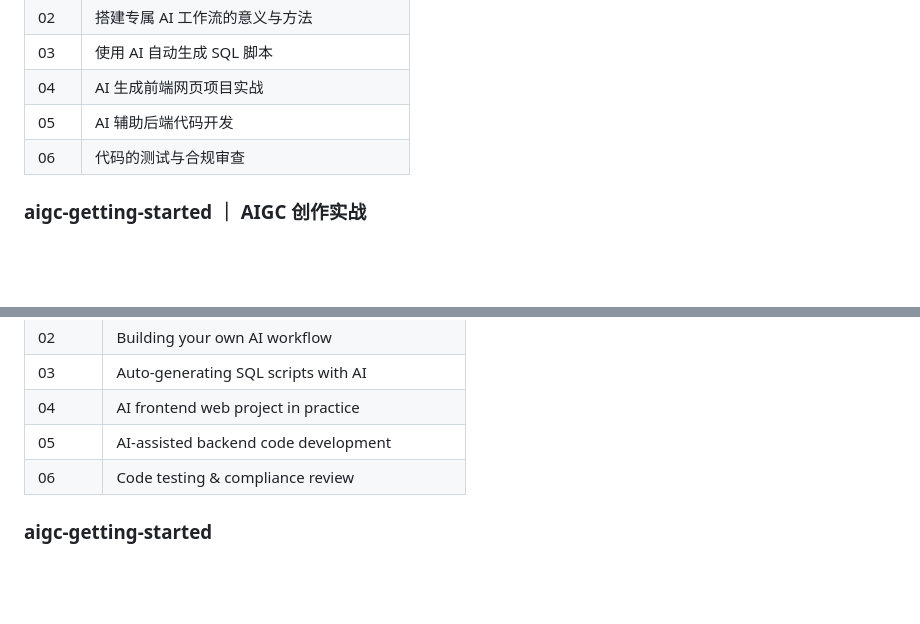
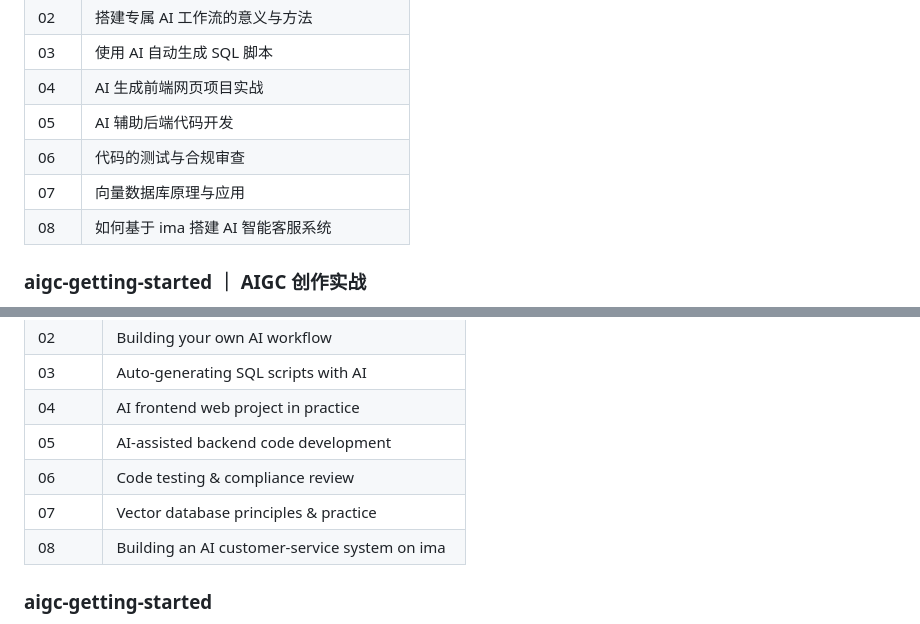
Before and after one commit to IvanWang823/xiaowang-gongzuo-biji, a Markdown page: README.md, 2 parts joined by grey strips. Rendered like a GitHub page; blank space fills up the shorter version.

```diff
--- a/README.md
+++ b/README.md
@@ -75,6 +85,8 @@ AI 辅助编程系列课程课件，详细内容可查阅模块内部 README 文
 | 04  | AI 生成前端网页项目实战               |
 | 05  | AI 辅助后端代码开发                 |
 | 06  | 代码的测试与合规审查                  |
+| 07  | 向量数据库原理与应用                  |
+| 08  | 如何基于 ima 搭建 AI 智能客服系统        |
 
 ### aigc-getting-started ｜ AIGC 创作实战
 
@@ -236,6 +268,8 @@ AI-assisted programming courseware series. See the module's own README for detai
 | 04 | AI frontend web project in practice |
 | 05 | AI-assisted backend code development |
 | 06 | Code testing & compliance review |
+| 07 | Vector database principles & practice |
+| 08 | Building an AI customer-service system on ima |
 
 ### aigc-getting-started
 
```
Also changed, not shown: other parts of README.md (+52 -12 lines), README_EN.md (+28 -6 lines).
